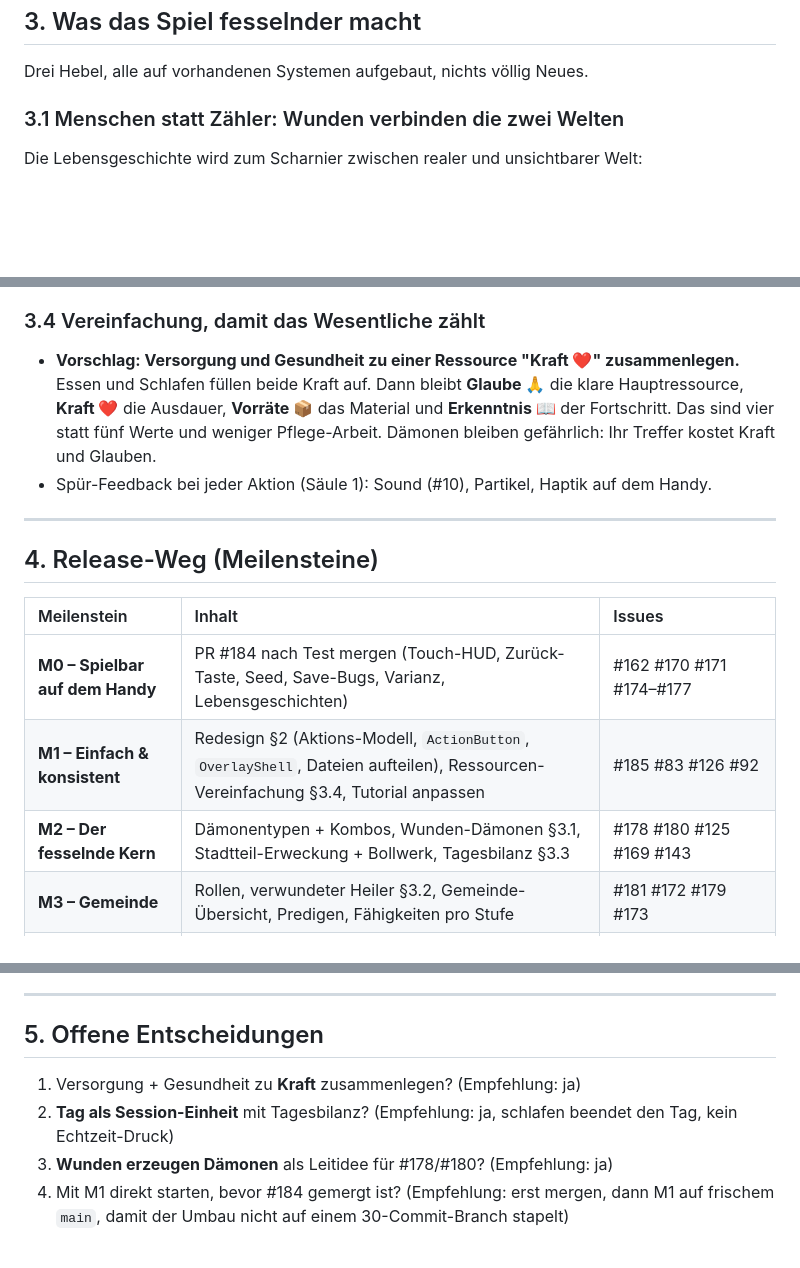
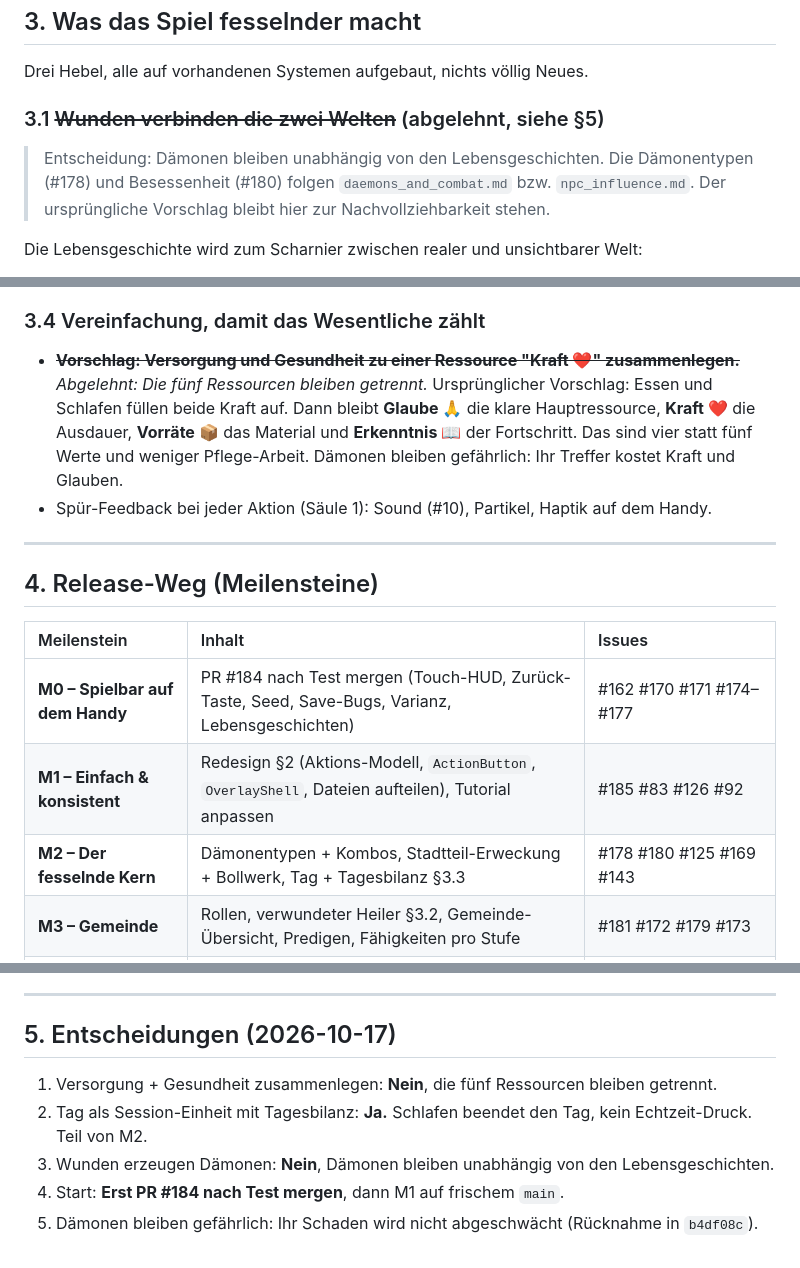
Before and after one commit to Paradoxianer/spiritual_city, a Markdown page: docs/game_design/release_roadmap.md, 3 parts joined by grey strips. Drawn GitHub-style; blank space fills up the shorter version.

Commit message:
docs: release-weg – entscheidungen eingetragen
Claude-Session: https://claude.ai/code/session_01R4RpGLPAQcJhS2nxzK63Kx

```diff
--- a/docs/game_design/release_roadmap.md
+++ b/docs/game_design/release_roadmap.md
@@ -90,7 +90,9 @@ Jeder Schritt ist ein eigener PR mit grünen Tests und ohne Änderung an der Spi
 
 Drei Hebel, alle auf vorhandenen Systemen aufgebaut, nichts völlig Neues.
 
-### 3.1 Menschen statt Zähler: Wunden verbinden die zwei Welten
+### 3.1 ~~Wunden verbinden die zwei Welten~~ (abgelehnt, siehe §5)
+
+> Entscheidung: Dämonen bleiben unabhängig von den Lebensgeschichten. Die Dämonentypen (#178) und Besessenheit (#180) folgen `daemons_and_combat.md` bzw. `npc_influence.md`. Der ursprüngliche Vorschlag bleibt hier zur Nachvollziehbarkeit stehen.
 
 Die Lebensgeschichte wird zum Scharnier zwischen realer und unsichtbarer Welt:
 
@@ -114,7 +116,7 @@ So hat jeder Kampf ein Gesicht und jedes Gespräch eine Auswirkung im Kampf. Das
 
 ### 3.4 Vereinfachung, damit das Wesentliche zählt
 
-- **Vorschlag: Versorgung und Gesundheit zu einer Ressource "Kraft ❤️" zusammenlegen.** Essen und Schlafen füllen beide Kraft auf. Dann bleibt **Glaube 🙏** die klare Hauptressource, **Kraft ❤️** die Ausdauer, **Vorräte 📦** das Material und **Erkenntnis 📖** der Fortschritt. Das sind vier statt fünf Werte und weniger Pflege-Arbeit. Dämonen bleiben gefährlich: Ihr Treffer kostet Kraft und Glauben.
+- ~~**Vorschlag: Versorgung und Gesundheit zu einer Ressource "Kraft ❤️" zusammenlegen.**~~ *Abgelehnt: Die fünf Ressourcen bleiben getrennt.* Ursprünglicher Vorschlag: Essen und Schlafen füllen beide Kraft auf. Dann bleibt **Glaube 🙏** die klare Hauptressource, **Kraft ❤️** die Ausdauer, **Vorräte 📦** das Material und **Erkenntnis 📖** der Fortschritt. Das sind vier statt fünf Werte und weniger Pflege-Arbeit. Dämonen bleiben gefährlich: Ihr Treffer kostet Kraft und Glauben.
 - Spür-Feedback bei jeder Aktion (Säule 1): Sound (#10), Partikel, Haptik auf dem Handy.
 
 ---
@@ -124,8 +126,8 @@ So hat jeder Kampf ein Gesicht und jedes Gespräch eine Auswirkung im Kampf. Das
 | Meilenstein | Inhalt | Issues |
 | :--- | :--- | :--- |
 | **M0 – Spielbar auf dem Handy** | PR #184 nach Test mergen (Touch-HUD, Zurück-Taste, Seed, Save-Bugs, Varianz, Lebensgeschichten) | #162 #170 #171 #174–#177 |
-| **M1 – Einfach & konsistent** | Redesign §2 (Aktions-Modell, `ActionButton`, `OverlayShell`, Dateien aufteilen), Ressourcen-Vereinfachung §3.4, Tutorial anpassen | #185 #83 #126 #92 |
-| **M2 – Der fesselnde Kern** | Dämonentypen + Kombos, Wunden-Dämonen §3.1, Stadtteil-Erweckung + Bollwerk, Tagesbilanz §3.3 | #178 #180 #125 #169 #143 |
+| **M1 – Einfach & konsistent** | Redesign §2 (Aktions-Modell, `ActionButton`, `OverlayShell`, Dateien aufteilen), Tutorial anpassen | #185 #83 #126 #92 |
+| **M2 – Der fesselnde Kern** | Dämonentypen + Kombos, Stadtteil-Erweckung + Bollwerk, Tag + Tagesbilanz §3.3 | #178 #180 #125 #169 #143 |
 | **M3 – Gemeinde** | Rollen, verwundeter Heiler §3.2, Gemeinde-Übersicht, Predigen, Fähigkeiten pro Stufe | #181 #172 #179 #173 |
 | **M4 – Release 1.0** | Grafik (Sprites, Distrikt-Identität, Innenräume), Audio, Legal/Datenschutz, Store-Assets, i18n-Audit, Credits | #13 #18 #182 #10 #93 #94 #95 #150 #151 #152 #153 |
 | **Nach 1.0** | Cloud-Speicher, reale Städte (OSM), dezente Werbung, Minimap | #165 #166 #128 #164 #146 |
@@ -134,9 +136,10 @@ So hat jeder Kampf ein Gesicht und jedes Gespräch eine Auswirkung im Kampf. Das
 
 ---
 
-## 5. Offene Entscheidungen
+## 5. Entscheidungen (2026-10-17)
 
-1. Versorgung + Gesundheit zu **Kraft** zusammenlegen? (Empfehlung: ja)
-2. **Tag als Session-Einheit** mit Tagesbilanz? (Empfehlung: ja, schlafen beendet den Tag, kein Echtzeit-Druck)
-3. **Wunden erzeugen Dämonen** als Leitidee für #178/#180? (Empfehlung: ja)
-4. Mit M1 direkt starten, bevor #184 gemergt ist? (Empfehlung: erst mergen, dann M1 auf frischem `main`, damit der Umbau nicht auf einem 30-Commit-Branch stapelt)
+1. Versorgung + Gesundheit zusammenlegen: **Nein**, die fünf Ressourcen bleiben getrennt.
+2. Tag als Session-Einheit mit Tagesbilanz: **Ja.** Schlafen beendet den Tag, kein Echtzeit-Druck. Teil von M2.
+3. Wunden erzeugen Dämonen: **Nein**, Dämonen bleiben unabhängig von den Lebensgeschichten.
+4. Start: **Erst PR #184 nach Test mergen**, dann M1 auf frischem `main`.
+5. Dämonen bleiben gefährlich: Ihr Schaden wird nicht abgeschwächt (Rücknahme in `b4df08c`).
```
Also changed, not shown: other parts of docs/game_design/release_roadmap.md (+1 -1 lines).
